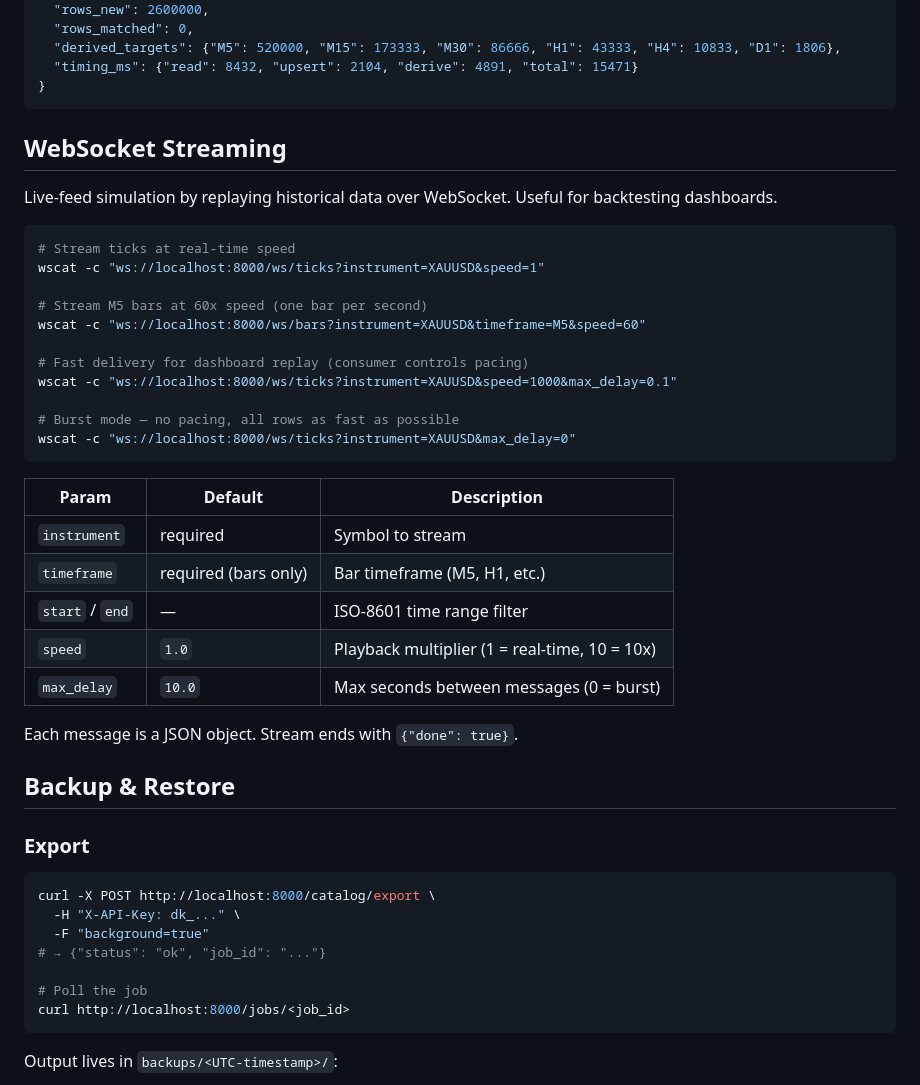
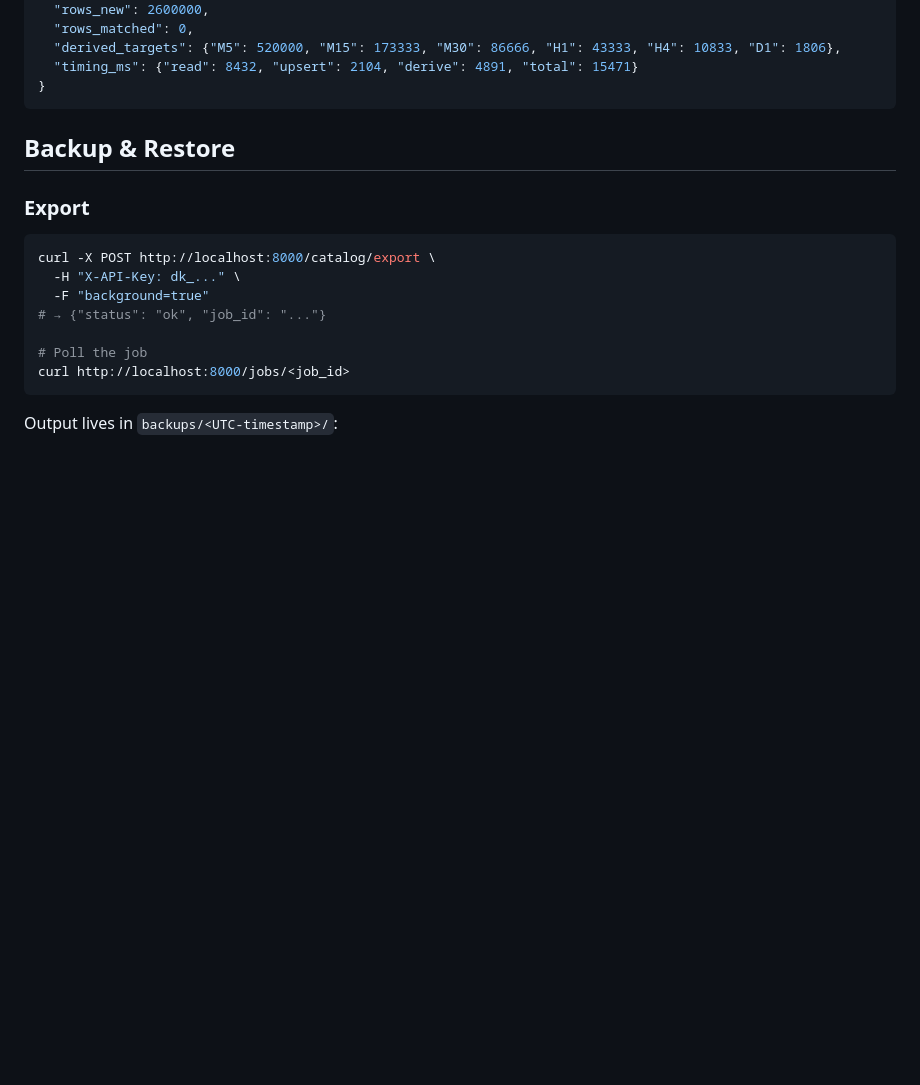
Before and after one commit to lucas-guerin-44/datalake-api, a Markdown page: README.md, the part around the change. GitHub-like rendering; blank space fills up the shorter version.

````diff
--- a/README.md
+++ b/README.md
@@ -106,34 +106,6 @@ Every ingest emits a structured log line with timing per phase and row-count del
   "timing_ms": {"read": 8432, "upsert": 2104, "derive": 4891, "total": 15471}
 }
 ```
-
-## WebSocket Streaming
-
-Live-feed simulation by replaying historical data over WebSocket. Useful for backtesting dashboards.
-
-```bash
-# Stream ticks at real-time speed
-wscat -c "ws://localhost:8000/ws/ticks?instrument=XAUUSD&speed=1"
-
-# Stream M5 bars at 60x speed (one bar per second)
-wscat -c "ws://localhost:8000/ws/bars?instrument=XAUUSD&timeframe=M5&speed=60"
-
-# Fast delivery for dashboard replay (consumer controls pacing)
-wscat -c "ws://localhost:8000/ws/ticks?instrument=XAUUSD&speed=1000&max_delay=0.1"
-
-# Burst mode — no pacing, all rows as fast as possible
-wscat -c "ws://localhost:8000/ws/ticks?instrument=XAUUSD&max_delay=0"
-```
-
-| Param | Default | Description |
-|-------|---------|-------------|
-| `instrument` | required | Symbol to stream |
-| `timeframe` | required (bars only) | Bar timeframe (M5, H1, etc.) |
-| `start` / `end` | — | ISO-8601 time range filter |
-| `speed` | `1.0` | Playback multiplier (1 = real-time, 10 = 10x) |
-| `max_delay` | `10.0` | Max seconds between messages (0 = burst) |
-
-Each message is a JSON object. Stream ends with `{"done": true}`.
 
 ## Backup & Restore
 
````
